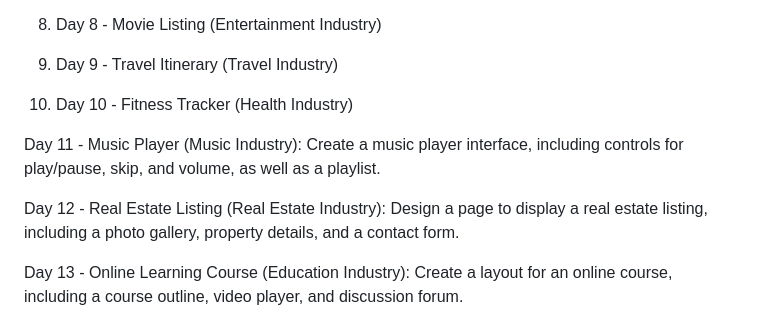
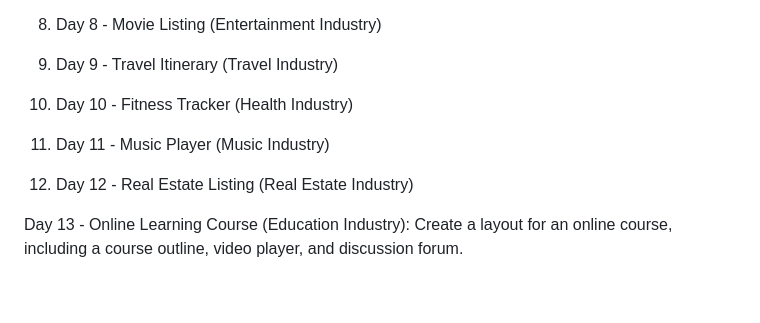
Before and after one commit to bloominghowl/30-Days-of-CSS-Designs, a Markdown page: README.md, the part around the change. GitHub-like rendering; blank space fills up the shorter version.

```diff
--- a/README.md
+++ b/README.md
@@ -24,10 +24,8 @@ Each day, pick a new challenge from the list and start designing. The challenges
 9. Day 9 - Travel Itinerary (Travel Industry)
 
 10. Day 10 - Fitness Tracker (Health Industry)
-
-Day 11 - Music Player (Music Industry): Create a music player interface, including controls for play/pause, skip, and volume, as well as a playlist.
-
-Day 12 - Real Estate Listing (Real Estate Industry): Design a page to display a real estate listing, including a photo gallery, property details, and a contact form.
+11. Day 11 - Music Player (Music Industry)
+12. Day 12 - Real Estate Listing (Real Estate Industry)
 
 Day 13 - Online Learning Course (Education Industry): Create a layout for an online course, including a course outline, video player, and discussion forum.
 
```
